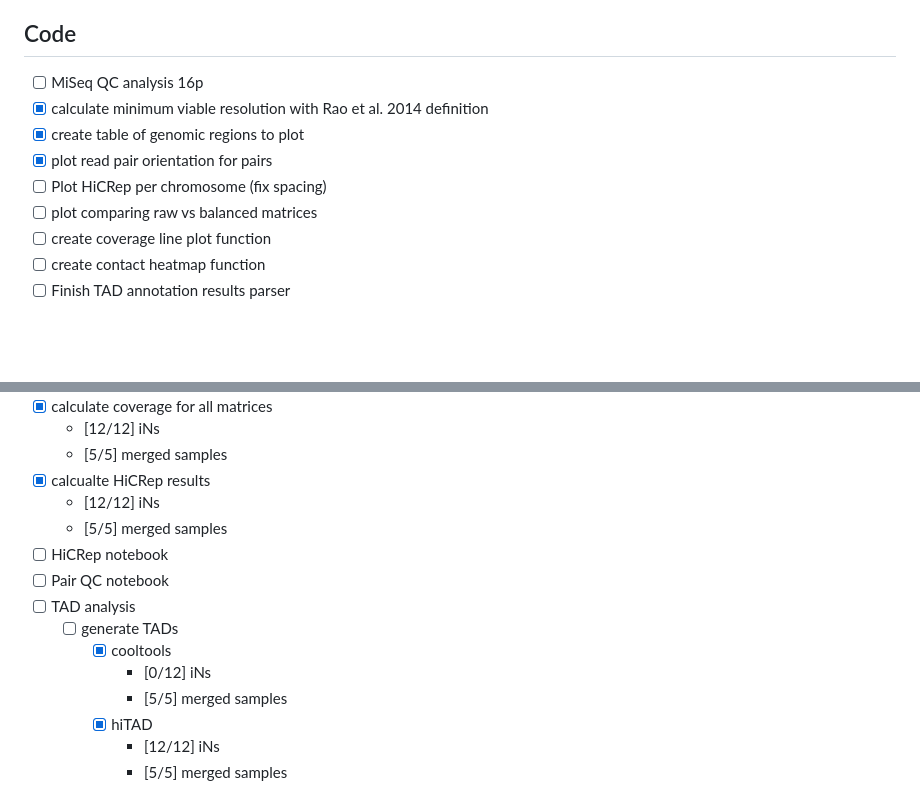
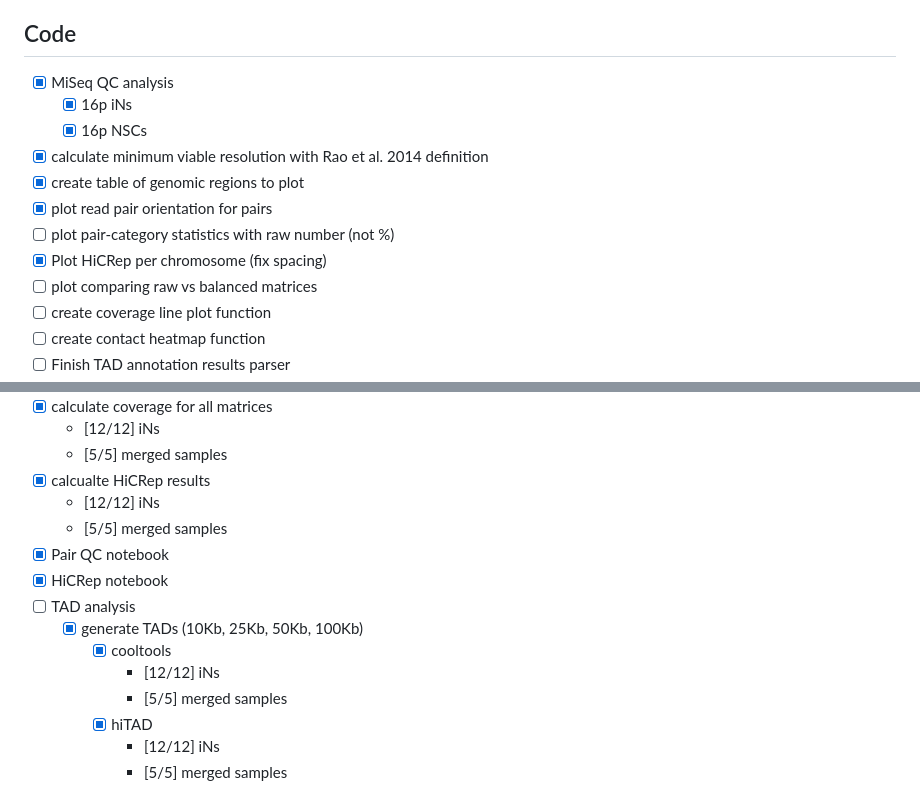
Before and after one commit to talkowski-lab/16p_HiC, a Markdown page: TODO.md, 2 parts joined by grey strips. Rendered like a GitHub page; blank space fills up the shorter version.

Commit message:
updated finished tasks

```diff
--- a/TODO.md
+++ b/TODO.md
@@ -13,11 +13,14 @@
 
 ## Code
 
-- [ ] MiSeq QC analysis 16p
+- [x] MiSeq QC analysis
+  - [x] 16p iNs
+  - [x] 16p NSCs
 - [x] calculate minimum viable resolution with Rao et al. 2014 definition
 - [x] create table of genomic regions to plot
 - [x] plot read pair orientation for pairs
-- [ ] Plot HiCRep per chromosome (fix spacing)
+- [ ] plot pair-category statistics with raw number (not %)
+- [x] Plot HiCRep per chromosome (fix spacing)
 - [ ] plot comparing raw vs balanced matrices
 - [ ] create coverage line plot function
 - [ ] create contact heatmap function
@@ -91,12 +94,12 @@
 - [x] calcualte HiCRep results
   - [12/12] iNs
   - [5/5] merged samples
-- [ ] HiCRep notebook
-- [ ] Pair QC notebook
+- [x] Pair QC notebook
+- [x] HiCRep notebook
 - [ ] TAD analysis
-  - [ ] generate TADs
+  - [x] generate TADs (10Kb, 25Kb, 50Kb, 100Kb)
     - [x] cooltools
-      - [0/12] iNs
+      - [12/12] iNs
       - [5/5] merged samples
     - [x] hiTAD
       - [12/12] iNs
```
Also changed, not shown: other parts of TODO.md (+1 -1 lines).
